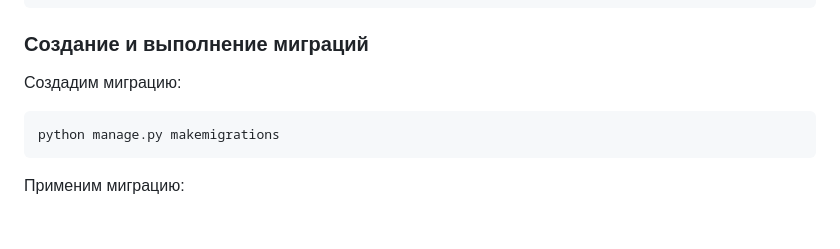
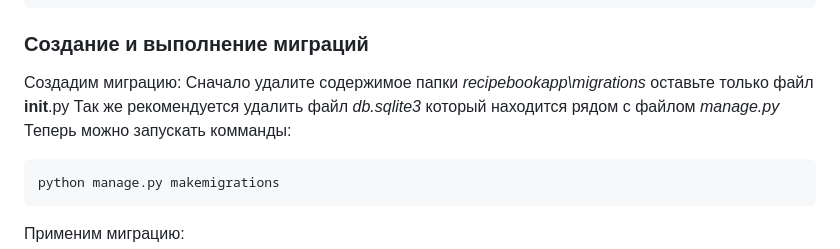
Before and after one commit to vitaliyfomin/web_development_in_python, a Markdown page: Django/README.md, the part around the change. Rendered like a GitHub page; blank space fills up the shorter version.

````diff
--- a/Django/README.md
+++ b/Django/README.md
@@ -55,6 +55,9 @@ Run 'python manage.py migrate' to apply them.
 ```
 ### Создание и выполнение миграций
 Создадим миграцию:
+Сначало удалите содержимое папки *recipebookapp\migrations* оставьте только файл __init__.py
+Так же рекомендуется удалить файл *db.sqlite3* который находится рядом с файлом *manage.py*
+Теперь можно запускать комманды:
 ```
 python manage.py makemigrations
 ```
````
